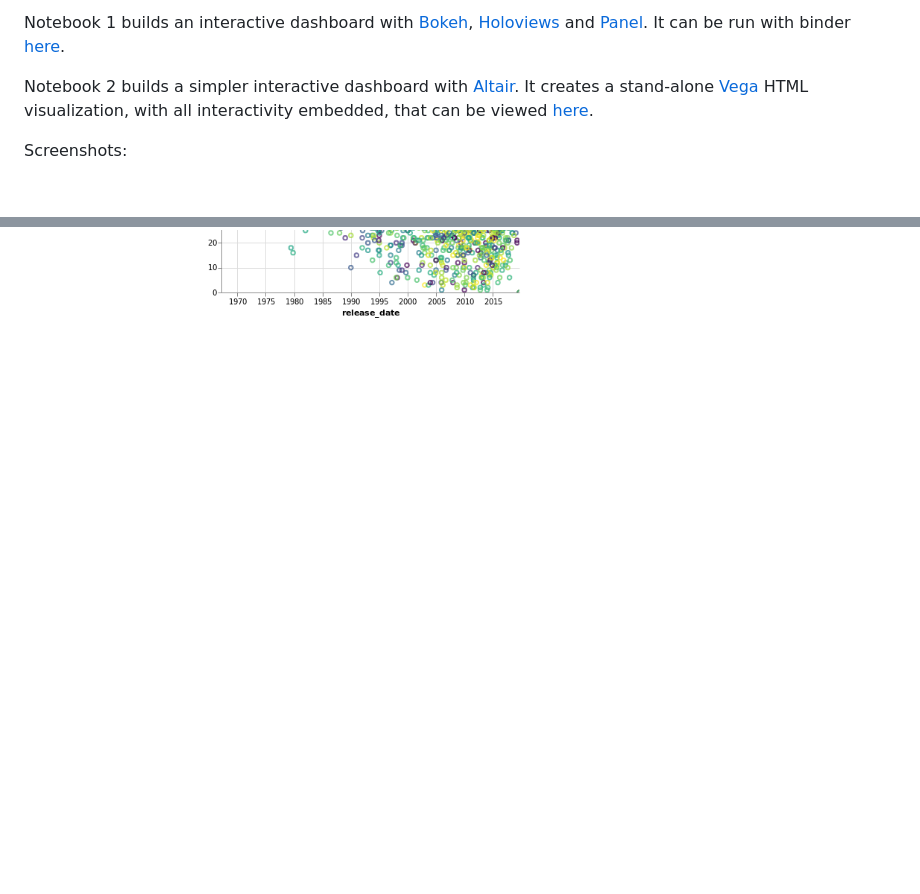
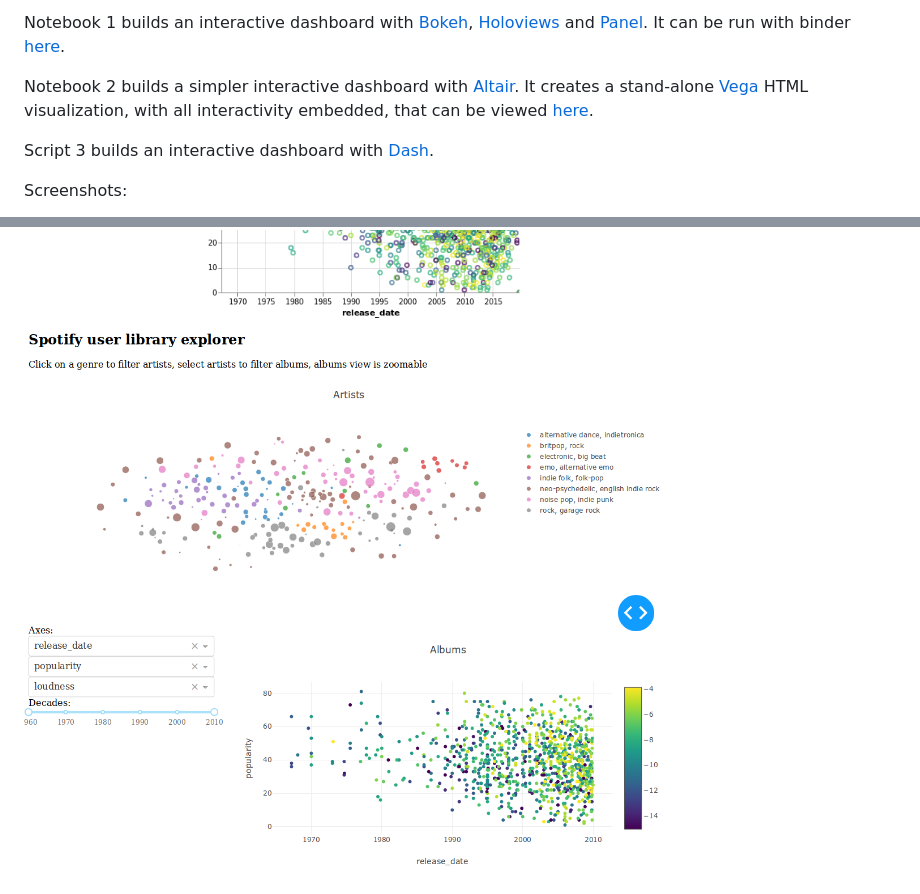
Before and after one commit to theodcr/spotify-dashboards, a Markdown page: README.md, 2 parts joined by grey strips. Rendered like a GitHub page; pictures changed too: images/dash_dashboard.png (added); blank space fills up the shorter version.

Commit message:
Add first version of dash app

```diff
--- a/README.md
+++ b/README.md
@@ -10,8 +10,12 @@ Notebook 1 builds an interactive dashboard with [Bokeh](https://bokeh.pydata.org
 
 Notebook 2 builds a simpler interactive dashboard with [Altair](https://altair-viz.github.io/). It creates a stand-alone [Vega](https://vega.github.io/vega/) HTML visualization, with all interactivity embedded, that can be viewed [here](https://theodcr.github.io/spotify-dashboards/index.html).
 
+Script 3 builds an interactive dashboard with [Dash](https://dash.plot.ly/).
+
 Screenshots:
 
 <img src="images/bokeh_dashboard.png" width="700">
 
 <img src="images/altair_dashboard.png" width="700">
+
+<img src="images/dash_dashboard.png" width="700">
```
Also changed, not shown: 2 other files.
